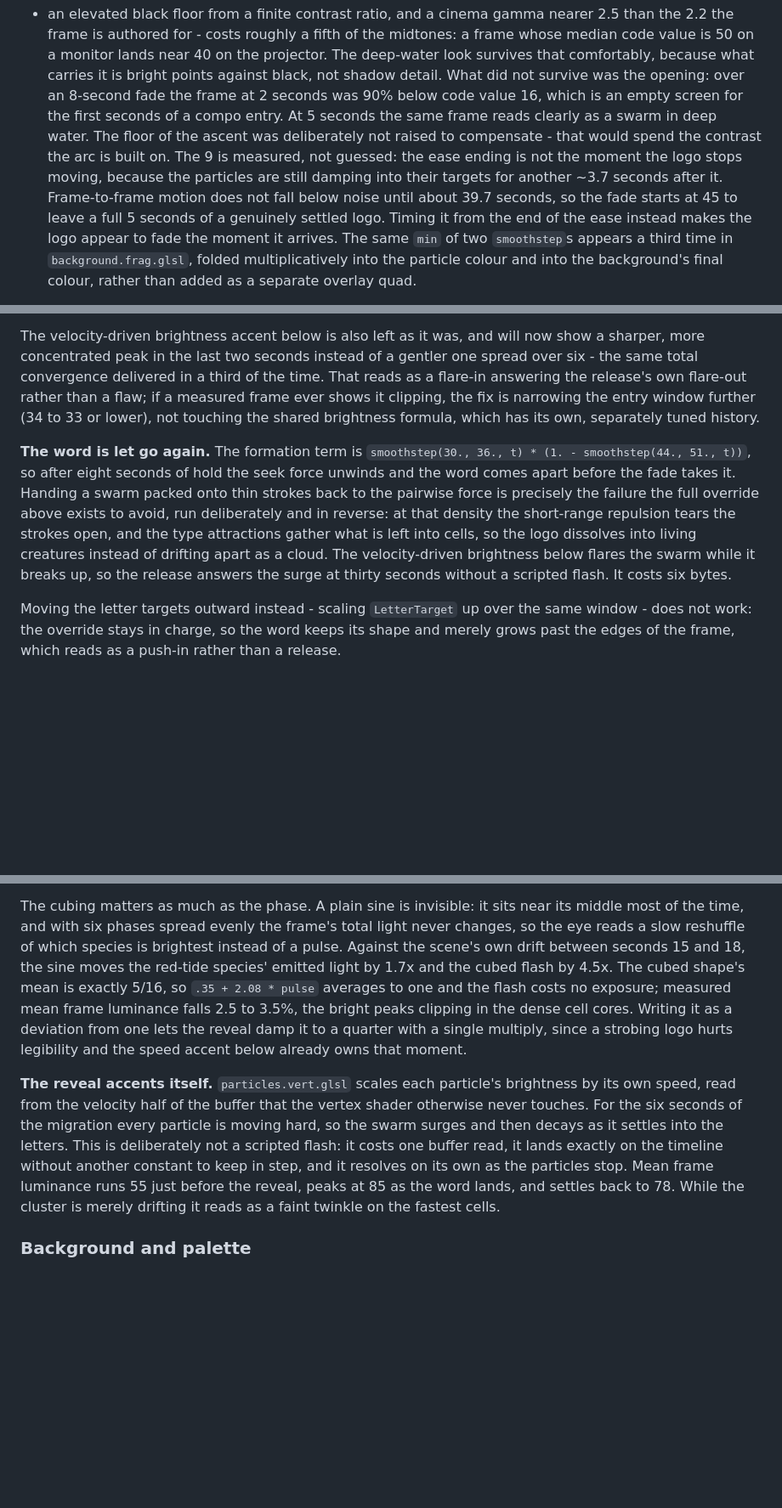
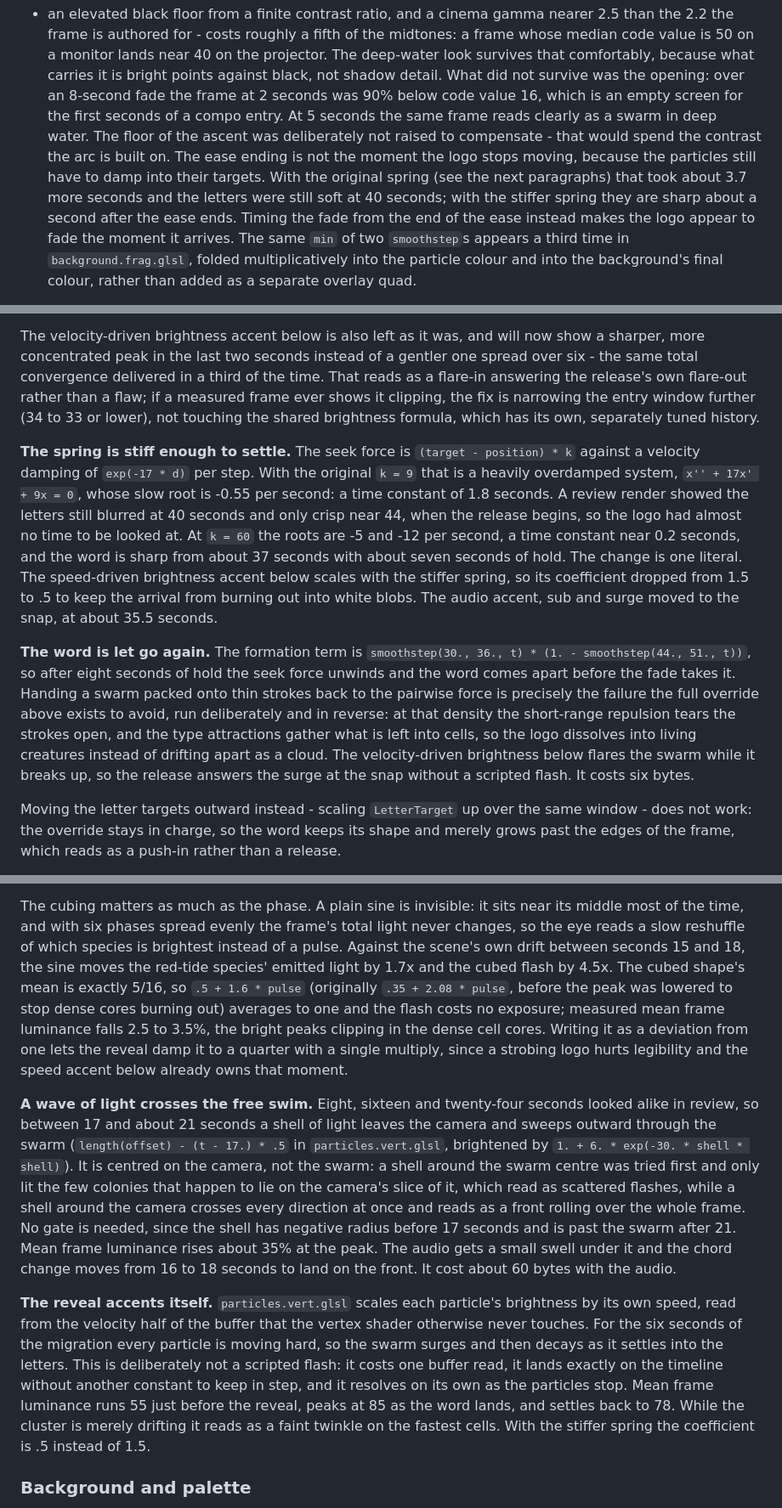
Before and after one commit to flemming-n-larsen/4k-plankton, a Markdown page: docs/architecture.md, 3 parts joined by grey strips. Shown at 85% size. Drawn GitHub-style; blank space fills up the shorter version.

```diff
--- a/docs/architecture.md
+++ b/docs/architecture.md
@@ -385,12 +387,12 @@ not survive was the opening: over an 8-second fade the frame at 2 seconds was
 90% below code value 16, which is an empty screen for the first seconds of a
 compo entry. At 5 seconds the same frame reads clearly as a swarm in deep water.
 The floor of the ascent was deliberately not raised to compensate - that would
-spend the contrast the arc is built on. The 9 is measured, not guessed: the ease ending is
-not the moment the logo stops moving, because the particles are still damping
-into their targets for another ~3.7 seconds after it. Frame-to-frame motion
-does not fall below noise until about 39.7 seconds, so the fade starts at 45 to
-leave a full 5 seconds of a genuinely settled logo. Timing it from the end of
-the ease instead makes the logo appear to fade the moment it arrives. The same `min` of two `smoothstep`s appears a
+spend the contrast the arc is built on. The ease ending is not the moment the
+logo stops moving, because the particles still have to damp into their targets.
+With the original spring (see the next paragraphs) that took about 3.7 more
+seconds and the letters were still soft at 40 seconds; with the stiffer spring
+they are sharp about a second after the ease ends. Timing the fade from the end
+of the ease instead makes the logo appear to fade the moment it arrives. The same `min` of two `smoothstep`s appears a
 third time in `background.frag.glsl`, folded multiplicatively into the particle
 colour and into the background's final colour, rather
 than added as a separate overlay quad.
@@ -454,6 +456,19 @@ measured frame ever shows it clipping, the fix is narrowing the entry window fur
 (34 to 33 or lower), not touching the shared brightness formula, which has its own,
 separately tuned history.
 
+**The spring is stiff enough to settle.** The seek force is
+`(target - position) * k` against a velocity damping of `exp(-17 * d)` per step.
+With the original `k = 9` that is a heavily overdamped system, `x'' + 17x' + 9x = 0`,
+whose slow root is -0.55 per second: a time constant of 1.8 seconds. A review
+render showed the letters still blurred at 40 seconds and only crisp near 44,
+when the release begins, so the logo had almost no time to be looked at. At
+`k = 60` the roots are -5 and -12 per second, a time constant near 0.2 seconds,
+and the word is sharp from about 37 seconds with about seven seconds of hold.
+The change is one literal. The speed-driven brightness accent below scales
+with the stiffer spring, so its coefficient dropped from 1.5 to .5 to keep the
+arrival from burning out into white blobs. The audio accent, sub and surge
+moved to the snap, at about 35.5 seconds.
+
 **The word is let go again.** The formation term is
 `smoothstep(30., 36., t) * (1. - smoothstep(44., 51., t))`, so after eight seconds
 of hold the seek force unwinds and the word comes apart before the fade takes
@@ -463,7 +478,7 @@ and in reverse: at that density the short-range repulsion tears the strokes
 open, and the type attractions gather what is left into cells, so the logo
 dissolves into living creatures instead of drifting apart as a cloud. The
 velocity-driven brightness below flares the swarm while it breaks up, so the
-release answers the surge at thirty seconds without a scripted flash. It costs
+release answers the surge at the snap without a scripted flash. It costs
 six bytes.
 
 Moving the letter targets outward instead - scaling `LetterTarget` up over the
@@ -513,12 +528,27 @@ its middle most of the time, and with six phases spread evenly the frame's total
 light never changes, so the eye reads a slow reshuffle of which species is
 brightest instead of a pulse. Against the scene's own drift between seconds 15
 and 18, the sine moves the red-tide species' emitted light by 1.7x and the cubed
-flash by 4.5x. The cubed shape's mean is exactly 5/16, so `.35 + 2.08 * pulse`
-averages to one and the flash costs no exposure; measured mean frame luminance
+flash by 4.5x. The cubed shape's mean is exactly 5/16, so `.5 + 1.6 * pulse`
+(originally `.35 + 2.08 * pulse`, before the peak was lowered to stop dense cores
+burning out) averages to one and the flash costs no exposure; measured mean frame luminance
 falls 2.5 to 3.5%, the bright peaks clipping in the dense cell cores. Writing it
 as a deviation from one lets the reveal damp it to a quarter with a single
 multiply, since a strobing logo hurts legibility and the speed accent below
 already owns that moment.
+
+**A wave of light crosses the free swim.** Eight, sixteen and twenty-four seconds
+looked alike in review, so between 17 and about 21 seconds a shell of light
+leaves the camera and sweeps outward through the swarm
+(`length(offset) - (t - 17.) * .5` in `particles.vert.glsl`, brightened by
+`1. + 6. * exp(-30. * shell * shell)`). It is centred on the camera, not the
+swarm: a shell around the swarm centre was tried first and only lit the few
+colonies that happen to lie on the camera's slice of it, which read as scattered
+flashes, while a shell around the camera crosses every direction at once and
+reads as a front rolling over the whole frame. No gate is needed, since the
+shell has negative radius before 17 seconds and is past the swarm after 21.
+Mean frame luminance rises about 35% at the peak. The audio gets a small swell
+under it and the chord change moves from 16 to 18 seconds to land on the front.
+It cost about 60 bytes with the audio.
 
 **The reveal accents itself.** `particles.vert.glsl` scales each particle's
 brightness by its own speed, read from the velocity half of the buffer that the
@@ -529,7 +559,7 @@ it lands exactly on the timeline without another constant to keep in step, and i
 resolves on its own as the particles stop. Mean frame luminance runs 55 just
 before the reveal, peaks at 85 as the word lands, and settles back to 78. While
 the cluster is merely drifting it reads as a faint twinkle on the fastest
-cells.
+cells. With the stiffer spring the coefficient is .5 instead of 1.5.
 
 ### Background and palette
 
```
Also changed, not shown: other parts of docs/architecture.md (+15 -4 lines), README.md (+2 -2 lines).
